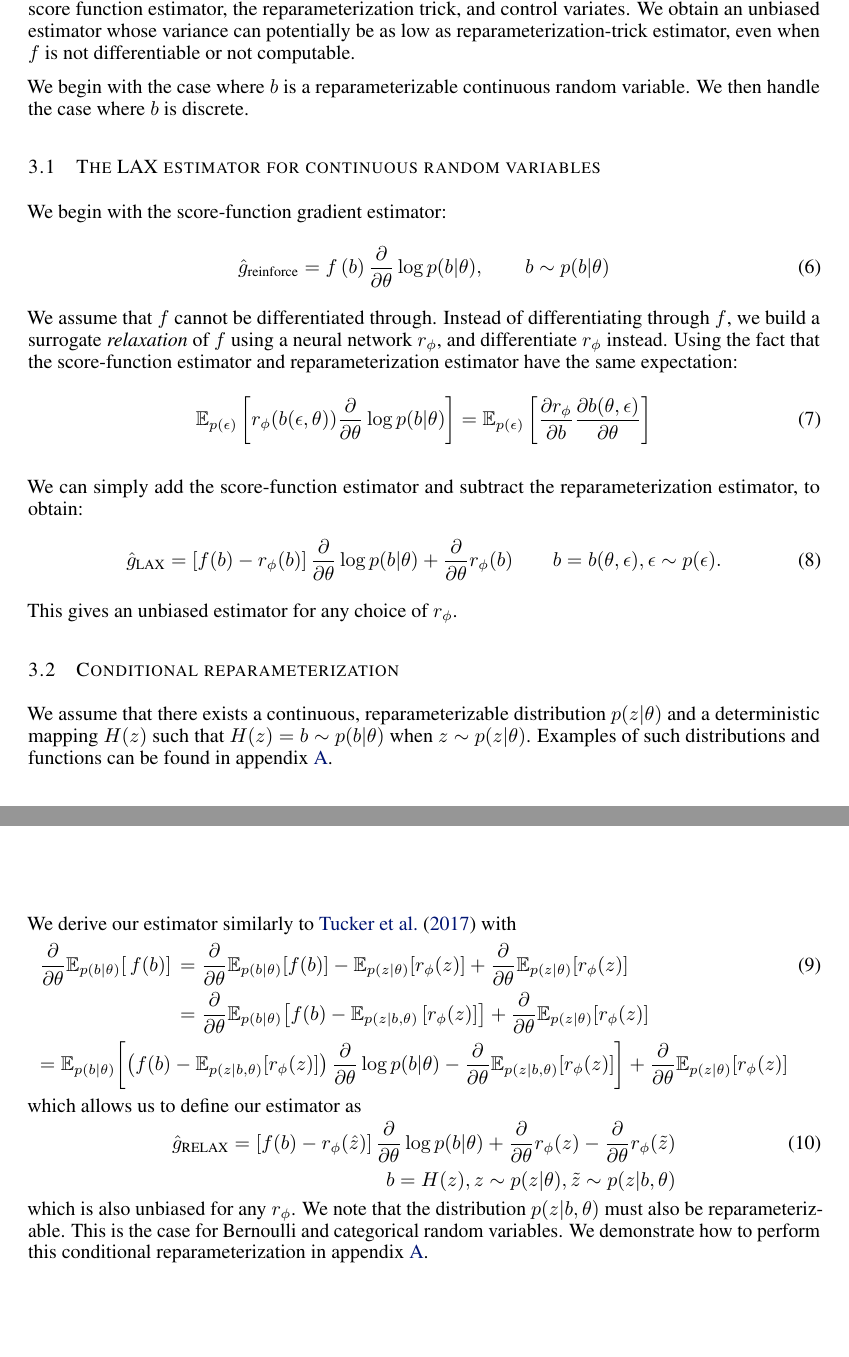
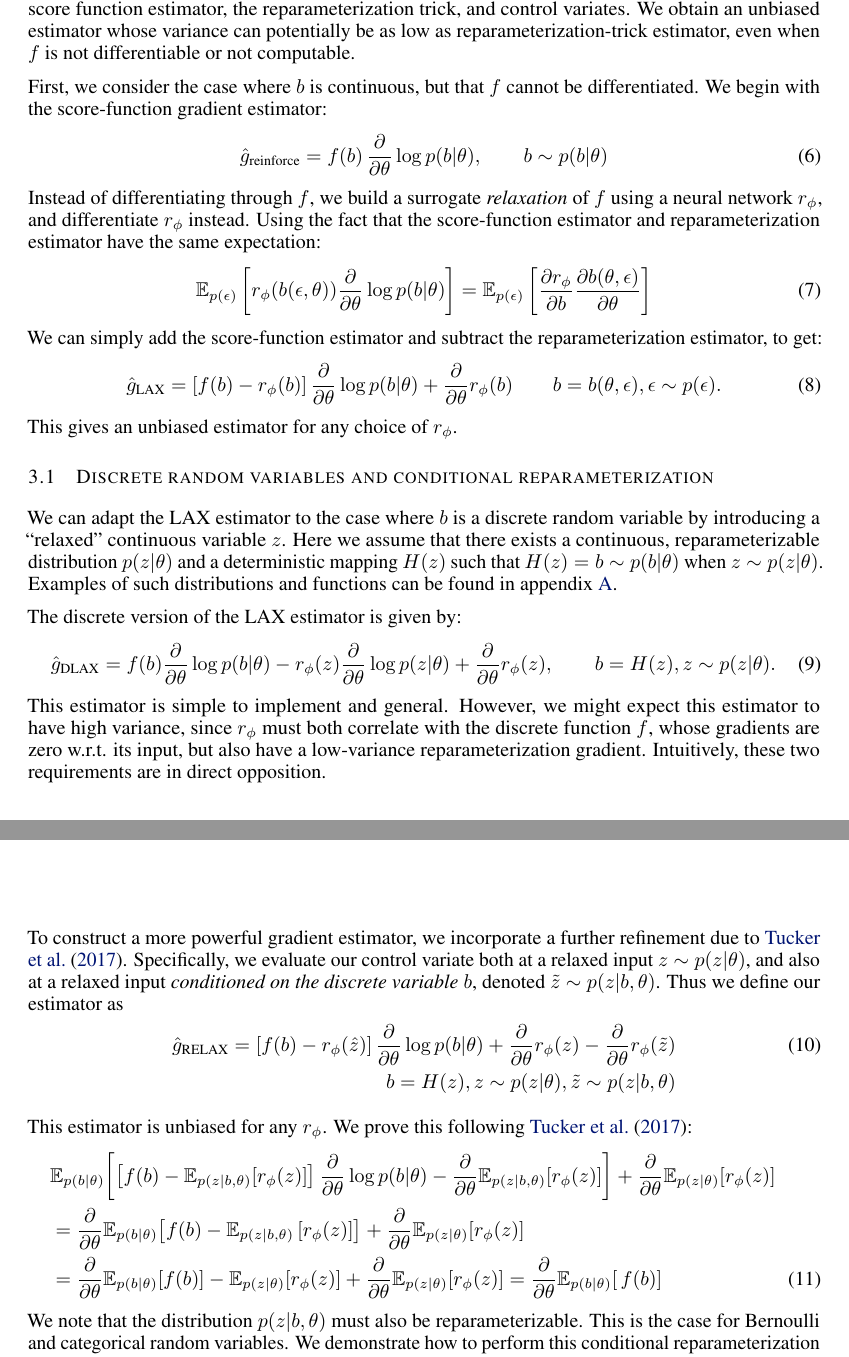
Before and after one commit to duvenaud/relax, a LaTeX paper (paper/generalized_rebar.tex): two parts of pages 3 and 4 of 14, joined at a grey line, cut so that both start at the same text, the shorter picture padded with empty space. Compiled offline with pdfLaTeX.

Commit message:
Rewrote REBAR section

```diff
--- a/paper/generalized_rebar.tex
+++ b/paper/generalized_rebar.tex
@@ -48,6 +48,7 @@
 
 \newcommand{\YW}[1]{{\color{red} \bf [[YW: #1]]}}
 \newcommand{\LAX}{{\textnormal{LAX}}}
+\newcommand{\DLAX}{{\textnormal{DLAX}}}
 \newcommand{\RL}{{\textnormal{RL}}}
 \newcommand{\RELAX}{{\textnormal{RELAX}}}
 \newcommand{\BAR}{{\textnormal{BAR}}}
@@ -205,17 +206,17 @@ This allows the estimator to be applied to a wide range of applications with lit
 Our estimator combines the score function estimator, the reparameterization trick, and control variates.
 We obtain an unbiased estimator whose variance can potentially be as low as reparameterization-trick estimator, even when $f$ is not differentiable or not computable.
 
-We begin with the case where $b$ is a reparameterizable continuous random variable.
-We then handle the case where $b$ is discrete.
+%We begin with the case where $b$ is a reparameterizable continuous random variable.
+%We then handle the case where $b$ is discrete.
 
-\subsection{The \LAX{} estimator for continuous random variables}
+%\subsection{The \LAX{} estimator for continuous random variables}
+First, we consider the case where $b$ is continuous, but that $f$ cannot be differentiated.
 We begin with the score-function gradient estimator:
 %
 \begin{align}
-\hat g_\textnormal{reinforce} = f \left( b \right) \PT \log p(b | \theta), \qquad b \sim p(b|\theta)
+\hat g_\textnormal{reinforce} = f \! \left( b \right) \PT \log p(b | \theta), \qquad b \sim p(b|\theta)
 \end{align}
 %
-We assume that $f$ cannot be differentiated through.
 Instead of differentiating through $f$, we build a surrogate \emph{relaxation} of $f$ using a neural network $r_\phi$, and differentiate $r_\phi$ instead.
 Using the fact that the score-function estimator and reparameterization estimator have the same expectation:
 %
@@ -245,7 +246,7 @@ Using the fact that the score-function estimator and reparameterization estimato
 %
 %Which allows us to define our estimator below as:
 %
-We can simply add the score-function estimator and subtract the reparameterization estimator, to obtain:
+We can simply add the score-function estimator and subtract the reparameterization estimator, to get:
 %
 \begin{align}
 \label{eq:cont_est}
@@ -272,35 +274,48 @@ This gives an unbiased estimator for any choice of $r_\phi$.
 \end{algorithm}
 
 %\subsection{The \RELAX{} estimator for discrete random variables}
-\subsection{Conditional reparameterization}
-%When $p(b|\theta)$ is a distribution over discrete random variables, more care must be taken.
-We assume that there exists a continuous, reparameterizable distribution $p(z|\theta)$ and a deterministic mapping $H(z)$ such that $H(z) = b \sim p(b|\theta)$ when $z \sim p(z|\theta)$.
+\subsection{Discrete random variables and conditional reparameterization}
+We can adapt the \LAX{} estimator to the case where $b$ is a discrete random variable by introducing a ``relaxed'' continuous variable $z$. %, where $b = H(z)$ and $H$ denotes the Heaviside function. %, we
+Here we assume that there exists a continuous, reparameterizable distribution $p(z|\theta)$ and a deterministic mapping $H(z)$ such that $H(z) = b \sim p(b|\theta)$ when $z \sim p(z|\theta)$.
 Examples of such distributions and functions can be found in appendix~\ref{resample}.
-%Most discrete distributions of interest fit into this formulation.
 
-We derive our estimator similarly to \cite{tucker2017rebar} with
+The discrete version of the \LAX{} estimator is given by:
 %
 \begin{align}
-\PT \expectedLoss{} %\nonumber\\
-&= \PT \E_{p(b|\theta)} \! \left[ f(b) \right] - \E_{p(z|\theta)} \! \left[ r_\phi(z) \right] + \PT\E_{p(z|\theta)} \! \left[ r_\phi(z) \right]\\
-&= \PT \E_{p(b|\theta)} \! \left[ f(b) - \E_{p(z|b, \theta)}\left[ r_\phi(z) \right]  \right] + \PT\E_{p(z|\theta)} \! \left[ r_\phi(z) \right]\nonumber\\
-= \E_{p(b|\theta)} \! \left[\left( f(b) - \E_{p(z|b, \theta)} \! \left[r_\phi(z) \right] \right)\PT \log p(b|\theta)  - \PT \E_{p(z|b, \theta)} \! \left[r_\phi(z) \right] \right] + \PT\E_{p(z|\theta)} \! \left[ r_\phi(z) \right] \span & \nonumber
-%&= \E_{p(\epsilon, \hat{\epsilon})}\Big[\left( f(H(T(\epsilon, \theta))) - r_\phi(T(\epsilon, \theta))  \right) \PT \log p(H(T(\epsilon, \theta))|\theta) - \PT r_\phi(\hat{T}(\hat{\epsilon}, H(T(\epsilon, \theta)), \theta)) \Big]\nonumber\\
-%&\qquad + \PT\E_{p(\epsilon)}\left[ r_\phi(T(\epsilon, \theta)) \right]
+\label{eq:discrete lax}
+\hat g_\DLAX = f(b) \PT \log p(b|\theta) - r_\phi(z) \PT \log p(z|\theta) + \PT r_\phi(z), \qquad b = H(z), z \sim p(z|\theta).
 \end{align}
 %
-which allows us to define our estimator as
+%When $p(b|\theta)$ is a distribution over discrete random variables, more care must be taken.
+This estimator is simple to implement and general.
+However, we might expect this estimator to have high variance, since $r_\phi$ must both correlate with the discrete function $f$, whose gradients are zero w.r.t. its input, but also have a low-variance reparameterization gradient.
+Intuitively, these two requirements are in direct opposition.
+
+%Most discrete distributions of interest fit into this formulation.
+To construct a more powerful gradient estimator, we incorporate a further refinement due to~\cite{tucker2017rebar}.
+Specifically, we evaluate our control variate both at a relaxed input $z \sim p(z|\theta)$, and also at a relaxed input \emph{conditioned on the discrete variable $b$}, denoted $\tilde z \sim p(z|b, \theta)$.
+Thus we define our estimator as
 %
 \begin{align}
 \hat g_\textnormal{RELAX} = \left[ f(b) - r_\phi(\hat{z}) \right] \PT \log p(b|\theta) + \PT r_\phi(z) - \PT r_\phi (\tilde{z}) \\
 \qquad b = H(z), z \sim p(z|\theta), \tilde{z} \sim p(z|b, \theta) \nonumber
 \end{align}
 %
-which is also unbiased for any $r_\phi$.
+
+This estimator is unbiased for any $r_\phi$.
+We prove this following~\cite{tucker2017rebar}:
+%
+\begin{align}
+\E_{p(b|\theta)} \! \left[\left[ f(b) - \E_{p(z|b, \theta)} \! \left[r_\phi(z) \right] \right]\PT \log p(b|\theta)  - \PT \E_{p(z|b, \theta)} \! \left[r_\phi(z) \right] \right] + \PT\E_{p(z|\theta)} \! \left[ r_\phi(z) \right] \span & \nonumber\\
+&= \PT \E_{p(b|\theta)} \! \left[ f(b) - \E_{p(z|b, \theta)}\left[ r_\phi(z) \right]  \right] + \PT\E_{p(z|\theta)} \! \left[ r_\phi(z) \right]\nonumber\\
+&= \PT \E_{p(b|\theta)} \! \left[ f(b) \right] - \E_{p(z|\theta)} \! \left[ r_\phi(z) \right] + \PT\E_{p(z|\theta)} \! \left[ r_\phi(z) \right]
+= \PT \expectedLoss{}%&= \E_{p(\epsilon, \hat{\epsilon})}\Big[\left( f(H(T(\epsilon, \theta))) - r_\phi(T(\epsilon, \theta))  \right) \PT \log p(H(T(\epsilon, \theta))|\theta) - \PT r_\phi(\hat{T}(\hat{\epsilon}, H(T(\epsilon, \theta)), \theta)) \Big]\nonumber\\
+%&\qquad + \PT\E_{p(\epsilon)}\left[ r_\phi(T(\epsilon, \theta)) \right]
+\end{align}
+%
 We note that the distribution $p(z|b,\theta)$ must also be reparameterizable.
 This is the case for Bernoulli and categorical random variables.
 We demonstrate how to perform this conditional reparameterization in appendix~\ref{resample}.
-
 
 \subsection{Optimizing the gradient control variate with gradients}
 Both presented estimators are unbiased for any choice of the function $r_\phi$, so the only remaining problem is to choose a $r_\phi$ that gives low variance to $\hat g_\LAX$ and $\hat g_\RELAX{}$.
```
Also changed, not shown: paper/generalized_rebar.tex (7 more changed lines).
